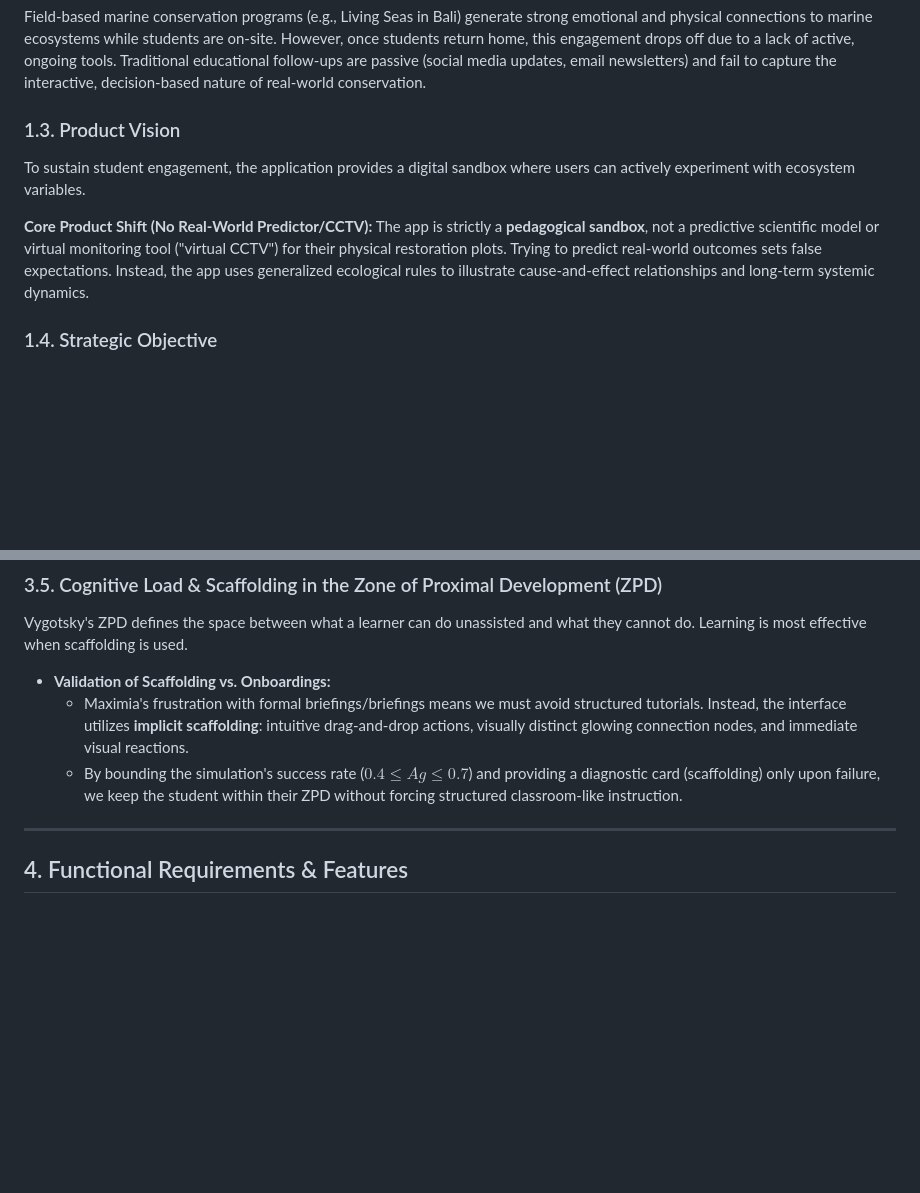
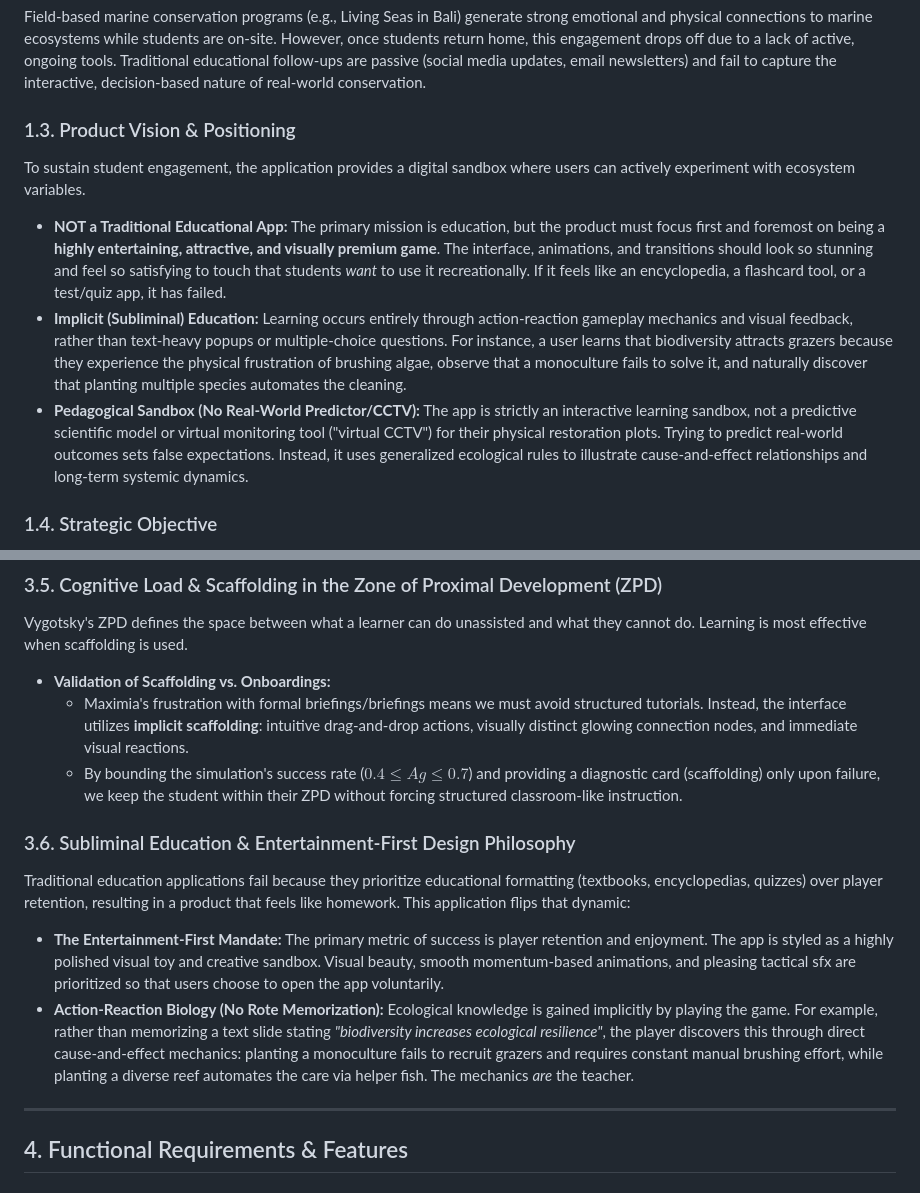
Before and after one commit to Renoceros/marinesandbox, a Markdown page: Documentation/prd_marine_sandbox.md, 2 parts joined by grey strips. GitHub-like rendering; blank space fills up the shorter version.

Commit message:
docs: Detail the entertainment-first and subliminal learning positioning in the PRD

```diff
--- a/Documentation/prd_marine_sandbox.md
+++ b/Documentation/prd_marine_sandbox.md
@@ -13,11 +13,12 @@ This document defines the product requirements for the **Interactive Marine Sand
 ### 1.2. Problem Statement
 Field-based marine conservation programs (e.g., Living Seas in Bali) generate strong emotional and physical connections to marine ecosystems while students are on-site. However, once students return home, this engagement drops off due to a lack of active, ongoing tools. Traditional educational follow-ups are passive (social media updates, email newsletters) and fail to capture the interactive, decision-based nature of real-world conservation.
 
-### 1.3. Product Vision
+### 1.3. Product Vision & Positioning
 To sustain student engagement, the application provides a digital sandbox where users can actively experiment with ecosystem variables.
 
-**Core Product Shift (No Real-World Predictor/CCTV):**
-The app is strictly a **pedagogical sandbox**, not a predictive scientific model or virtual monitoring tool ("virtual CCTV") for their physical restoration plots. Trying to predict real-world outcomes sets false expectations. Instead, the app uses generalized ecological rules to illustrate cause-and-effect relationships and long-term systemic dynamics.
+*   **NOT a Traditional Educational App:** The primary mission is education, but the product must focus first and foremost on being a **highly entertaining, attractive, and visually premium game**. The interface, animations, and transitions should look so stunning and feel so satisfying to touch that students *want* to use it recreationally. If it feels like an encyclopedia, a flashcard tool, or a test/quiz app, it has failed.
+*   **Implicit (Subliminal) Education:** Learning occurs entirely through action-reaction gameplay mechanics and visual feedback, rather than text-heavy popups or multiple-choice questions. For instance, a user learns that biodiversity attracts grazers because they experience the physical frustration of brushing algae, observe that a monoculture fails to solve it, and naturally discover that planting multiple species automates the cleaning.
+*   **Pedagogical Sandbox (No Real-World Predictor/CCTV):** The app is strictly an interactive learning sandbox, not a predictive scientific model or virtual monitoring tool ("virtual CCTV") for their physical restoration plots. Trying to predict real-world outcomes sets false expectations. Instead, it uses generalized ecological rules to illustrate cause-and-effect relationships and long-term systemic dynamics.
 
 ### 1.4. Strategic Objective
 The core of this development is a generalizable **pedagogical-ecological sandbox equation**. This mathematical engine must be domain-agnostic, allowing the system to be adapted to other environmental subjects (e.g., forestry, kelp restoration, regenerative agriculture) by swapping out biological parameters.
@@ -124,6 +125,11 @@ Vygotsky's ZPD defines the space between what a learner can do unassisted and wh
 *   **Validation of Scaffolding vs. Onboardings:**
     *   Maximia's frustration with formal briefings/briefings means we must avoid structured tutorials. Instead, the interface utilizes **implicit scaffolding**: intuitive drag-and-drop actions, visually distinct glowing connection nodes, and immediate visual reactions.
     *   By bounding the simulation's success rate ($0.4 \le Ag \le 0.7$) and providing a diagnostic card (scaffolding) only upon failure, we keep the student within their ZPD without forcing structured classroom-like instruction.
+
+### 3.6. Subliminal Education & Entertainment-First Design Philosophy
+Traditional education applications fail because they prioritize educational formatting (textbooks, encyclopedias, quizzes) over player retention, resulting in a product that feels like homework. This application flips that dynamic:
+*   **The Entertainment-First Mandate:** The primary metric of success is player retention and enjoyment. The app is styled as a highly polished visual toy and creative sandbox. Visual beauty, smooth momentum-based animations, and pleasing tactical sfx are prioritized so that users choose to open the app voluntarily.
+*   **Action-Reaction Biology (No Rote Memorization):** Ecological knowledge is gained implicitly by playing the game. For example, rather than memorizing a text slide stating *"biodiversity increases ecological resilience"*, the player discovers this through direct cause-and-effect mechanics: planting a monoculture fails to recruit grazers and requires constant manual brushing effort, while planting a diverse reef automates the care via helper fish. The mechanics *are* the teacher.
 
 ---
 
```
